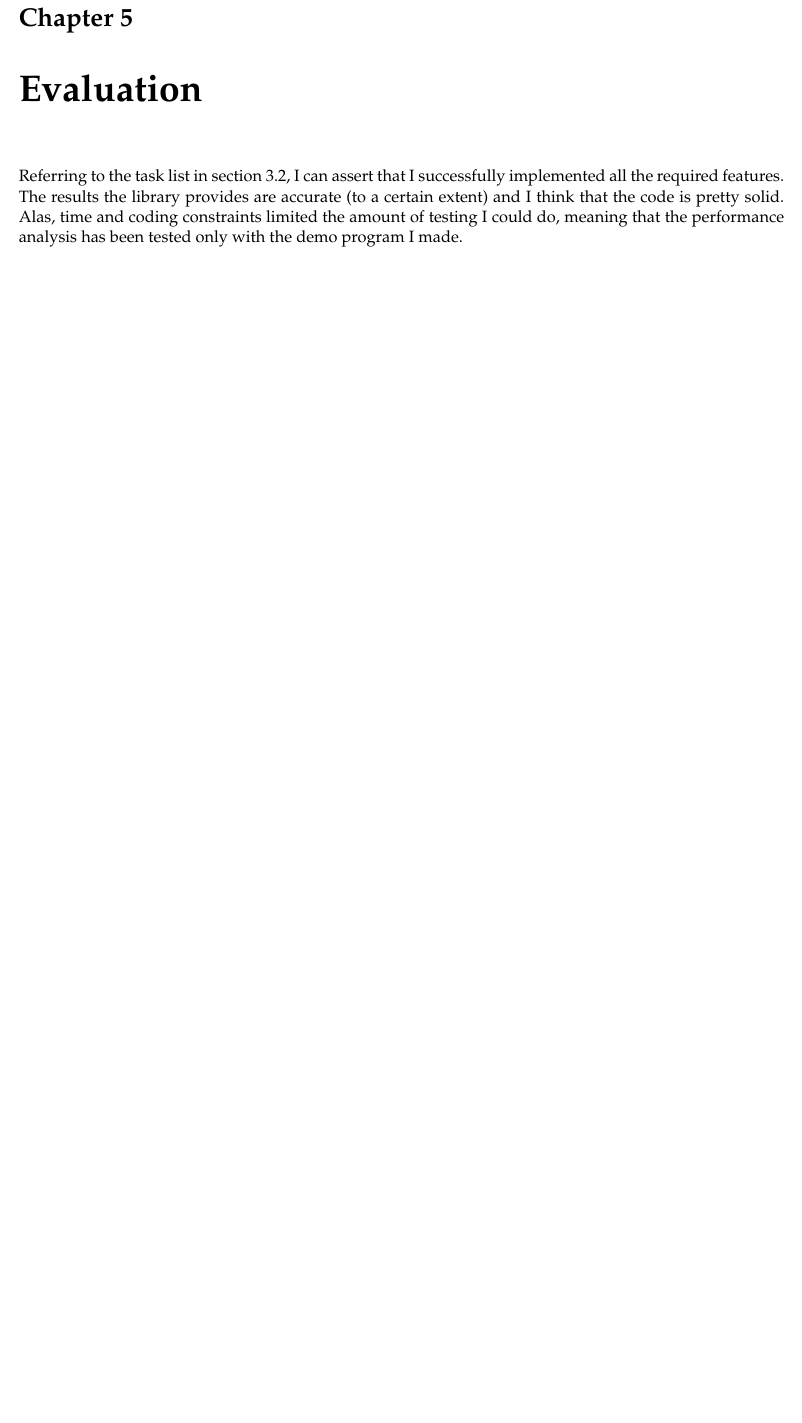
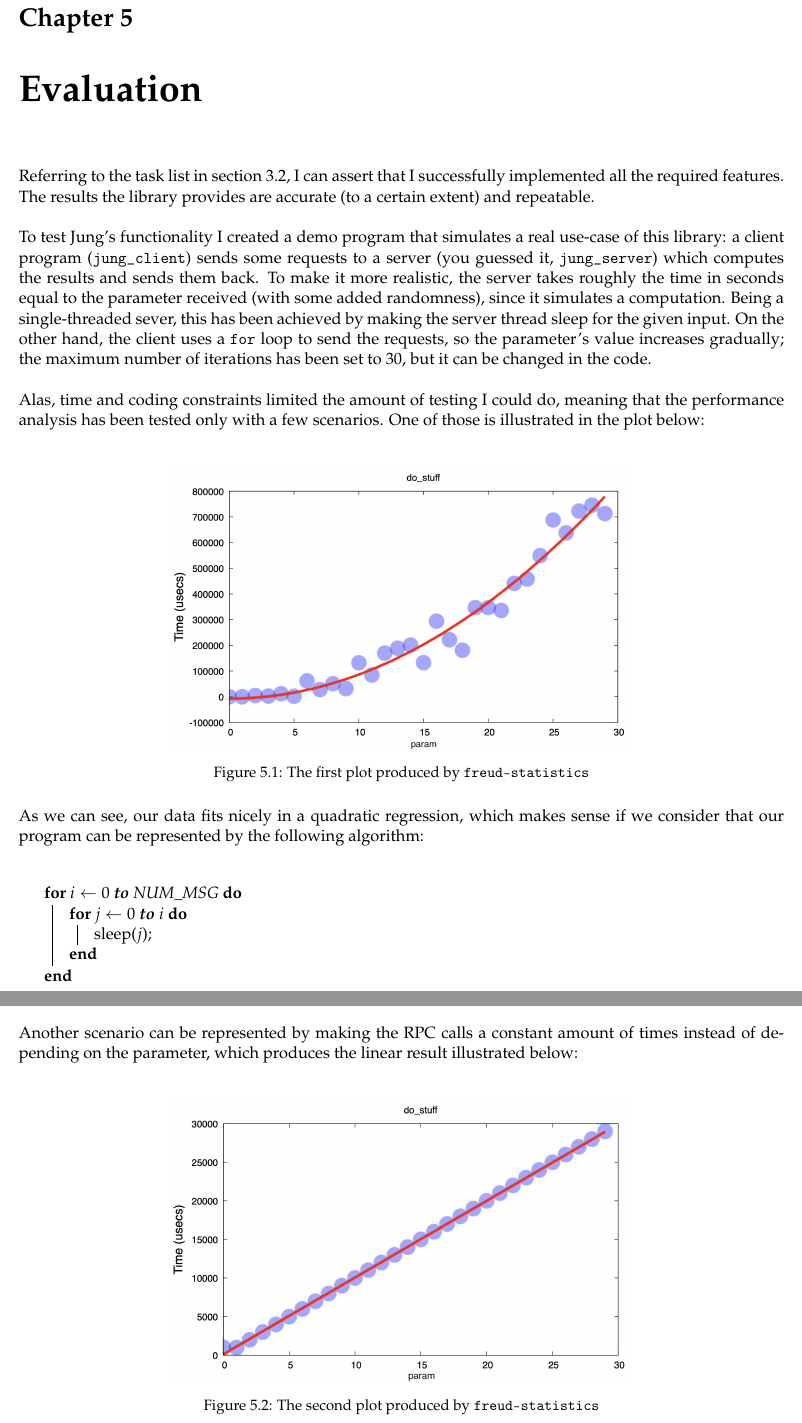
Before and after one commit to Steeven9/Jung, a LaTeX thesis (docs/report/main.tex, which reads docs/report/content.tex): part of page 12 of 15 before the commit and two parts of pages 11 and 12 of 15 after it, the two joined at a grey line, cut so that both start at the same text, the shorter picture padded with empty space. Compiled offline with pdfLaTeX.

Commit message:
Update report, fix output

```diff
--- a/docs/report/content.tex
+++ b/docs/report/content.tex
@@ -217,9 +208,48 @@
     % Code validation, analysis of results and practical applications, personal experience (?)
 
     Referring to the task list in section \ref{sec:requirements}, I can assert that I successfully implemented
-    all the required features. The results the library provides are accurate (to a certain extent) and I think
-    that the code is pretty solid. Alas, time and coding constraints limited the amount of testing I could do,
-    meaning that the performance analysis has been tested only with the demo program I made.
+    all the required features. The results the library provides are accurate (to a certain extent) and repeatable.\\
+
+    To test Jung's functionality I created a demo program that simulates a real use-case of this library:
+    a client program (\texttt{jung\_client}) sends some requests to a server (you guessed it,
+    \texttt{jung\_server}) which computes the results and sends them back. To make it more realistic,
+    the server takes roughly the time in seconds equal to the parameter received (with some added
+    randomness), since it simulates a computation. Being a single-threaded sever, this has been
+    achieved by making the server thread sleep for the given input. On the other hand, the client
+    uses a \texttt{for} loop to send the requests, so the parameter's value increases gradually;
+    the maximum number of iterations has been set to 30, but it can be changed in the code.\\
+
+    Alas, time and coding constraints limited the amount of testing I could do,
+    meaning that the performance analysis has been tested only with a few scenarios. One of those
+    is illustrated in the plot below:\\
+
+    \begin{figure}[H]
+        \centering
+        \includegraphics[width=0.6\textwidth]{analysis.png}
+        \caption{The first plot produced by \texttt{freud-statistics}}
+        \label{fig:analysis1}
+    \end{figure}
+
+    As we can see, our data fits nicely in a quadratic regression, which makes sense if we consider
+    that our program can be represented by the following algorithm:\\
+
+    \begin{algorithm}
+        \For{$i \gets 0$ \textbf{to} NUM\_MSG} {
+            \For{$j \gets 0$ \textbf{to} $i$} {
+                sleep($j$)\;
+            }
+        }
+    \end{algorithm}
+
+    Another scenario can be represented by making the RPC calls a constant amount of times instead
+    of depending on the parameter, which produces the linear result illustrated below:\\
+
+    \begin{figure}[H]
+        \centering
+        \includegraphics[width=0.6\textwidth]{analysis2.png}
+        \caption{The second plot produced by \texttt{freud-statistics}}
+        \label{fig:analysis2}
+    \end{figure}
 
 
     \section{Testing}
--- a/docs/report/main.tex
+++ b/docs/report/main.tex
@@ -9,6 +9,7 @@
 \usepackage{listings}
 \usepackage{caption}
 \usepackage{subcaption}
+\usepackage[]{algorithm2e}
 
 \setlength\parindent{0pt}
 
```
Also changed, not shown: docs/report/img/analysis.png (added), docs/report/img/analysis2.png (added), docs/report/img/result.png (deleted), docs/report/img/result_correct.png (deleted), docs/report/main.pdf, docs/report/content.tex (54 more changed lines), 1 other file.
